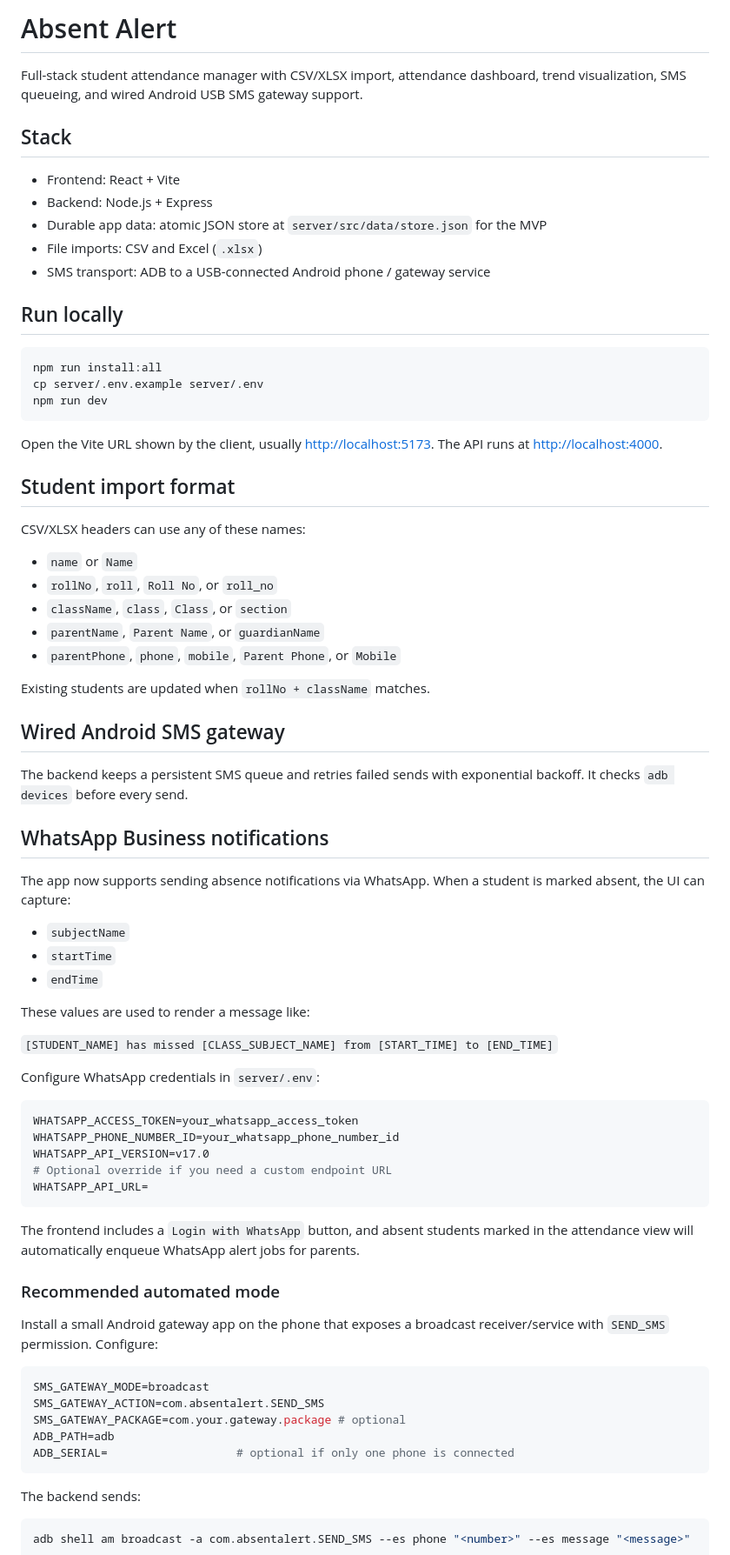
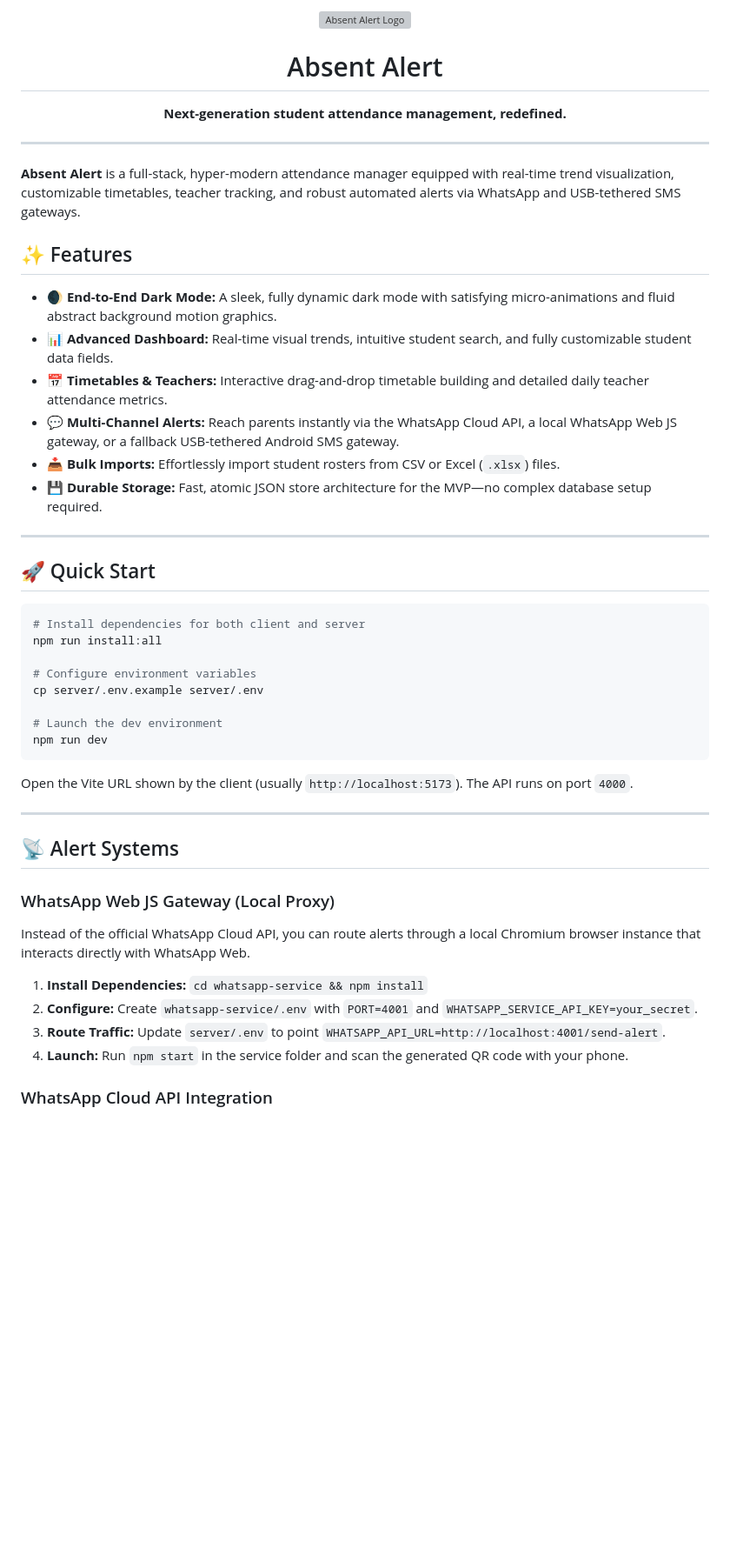
Before and after one commit to azhaankhan11122/Absent-Alert, a Markdown page: README.md, the part around one of its changes. Shown at 87% size. Drawn GitHub-style; blank space fills up the shorter version; grey boxes are pictures that could not be loaded.

Commit message:
docs: revamp README with sophisticated design and updated features

````diff
--- a/README.md
+++ b/README.md
@@ -1,80 +1,51 @@
-# Absent Alert
+<div align="center">
+  <img src="client/public/logo.svg" alt="Absent Alert Logo" width="120" />
+  <h1>Absent Alert</h1>
+  <p><b>Next-generation student attendance management, redefined.</b></p>
+</div>
 
-Full-stack student attendance manager with CSV/XLSX import, attendance dashboard, trend visualization, SMS queueing, and wired Android USB SMS gateway support.
+---
 
-## Stack
+**Absent Alert** is a full-stack, hyper-modern attendance manager equipped with real-time trend visualization, customizable timetables, teacher tracking, and robust automated alerts via WhatsApp and USB-tethered SMS gateways.
 
-- Frontend: React + Vite
-- Backend: Node.js + Express
-- Durable app data: atomic JSON store at `server/src/data/store.json` for the MVP
-- File imports: CSV and Excel (`.xlsx`)
-- SMS transport: ADB to a USB-connected Android phone / gateway service
+## ✨ Features
 
-## Run locally
+- 🌒 **End-to-End Dark Mode:** A sleek, fully dynamic dark mode with satisfying micro-animations and fluid abstract background motion graphics.
+- 📊 **Advanced Dashboard:** Real-time visual trends, intuitive student search, and fully customizable student data fields.
+- 📅 **Timetables & Teachers:** Interactive drag-and-drop timetable building and detailed daily teacher attendance metrics.
+- 💬 **Multi-Channel Alerts:** Reach parents instantly via the WhatsApp Cloud API, a local WhatsApp Web JS gateway, or a fallback USB-tethered Android SMS gateway.
+- 📥 **Bulk Imports:** Effortlessly import student rosters from CSV or Excel (`.xlsx`) files.
+- 💾 **Durable Storage:** Fast, atomic JSON store architecture for the MVP—no complex database setup required.
+
+---
+
+## 🚀 Quick Start
 
 ```bash
+# Install dependencies for both client and server
 npm run install:all
+
+# Configure environment variables
 cp server/.env.example server/.env
+
+# Launch the dev environment
 npm run dev
 ```
 
-Open the Vite URL shown by the client, usually <http://localhost:5173>. The API runs at <http://localhost:4000>.
+Open the Vite URL shown by the client (usually `http://localhost:5173`). The API runs on port `4000`.
 
-## Student import format
+---
 
-CSV/XLSX headers can use any of these names:
+## 📡 Alert Systems
 
-- `name` or `Name`
-- `rollNo`, `roll`, `Roll No`, or `roll_no`
-- `className`, `class`, `Class`, or `section`
-- `parentName`, `Parent Name`, or `guardianName`
-- `parentPhone`, `phone`, `mobile`, `Parent Phone`, or `Mobile`
+### WhatsApp Web JS Gateway (Local Proxy)
 
-Existing students are updated when `rollNo + className` matches.
+Instead of the official WhatsApp Cloud API, you can route alerts through a local Chromium browser instance that interacts directly with WhatsApp Web.
 
-## Wired Android SMS gateway
+1. **Install Dependencies:** `cd whatsapp-service && npm install`
+2. **Configure:** Create `whatsapp-service/.env` with `PORT=4001` and `WHATSAPP_SERVICE_API_KEY=your_secret`.
+3. **Route Traffic:** Update `server/.env` to point `WHATSAPP_API_URL=http://localhost:4001/send-alert`.
+4. **Launch:** Run `npm start` in the service folder and scan the generated QR code with your phone.
 
-The backend keeps a persistent SMS queue and retries failed sends with exponential backoff. It checks `adb devices` before every send.
+### WhatsApp Cloud API Integration
 
-## WhatsApp Business notifications
-
-The app now supports sending absence notifications via WhatsApp. When a student is marked absent, the UI can capture:
-
-- `subjectName`
-- `startTime`
-- `endTime`
-
-These values are used to render a message like:
-
-`[STUDENT_NAME] has missed [CLASS_SUBJECT_NAME] from [START_TIME] to [END_TIME]`
-
-Configure WhatsApp credentials in `server/.env`:
-
-```env
-WHATSAPP_ACCESS_TOKEN=your_whatsapp_access_token
-WHATSAPP_PHONE_NUMBER_ID=your_whatsapp_phone_number_id
-WHATSAPP_API_VERSION=v17.0
-# Optional override if you need a custom endpoint URL
-WHATSAPP_API_URL=
-```
-
-The frontend includes a `Login with WhatsApp` button, and absent students marked in the attendance view will automatically enqueue WhatsApp alert jobs for parents.
-
-### Recommended automated mode
-
-Install a small Android gateway app on the phone that exposes a broadcast receiver/service with `SEND_SMS` permission. Configure:
-
-```env
-SMS_GATEWAY_MODE=broadcast
-SMS_GATEWAY_ACTION=com.absentalert.SEND_SMS
-SMS_GATEWAY_PACKAGE=com.your.gateway.package # optional
-ADB_PATH=adb
-ADB_SERIAL=                   # optional if only one phone is connected
-```
-
-The backend sends:
-
-```bash
-adb shell am broadcast -a com.absentalert.SEND_SMS --es phone "<number>" --es message "<message>"
-```
-
````
Also changed, not shown: other parts of README.md (+17 -118 lines).
